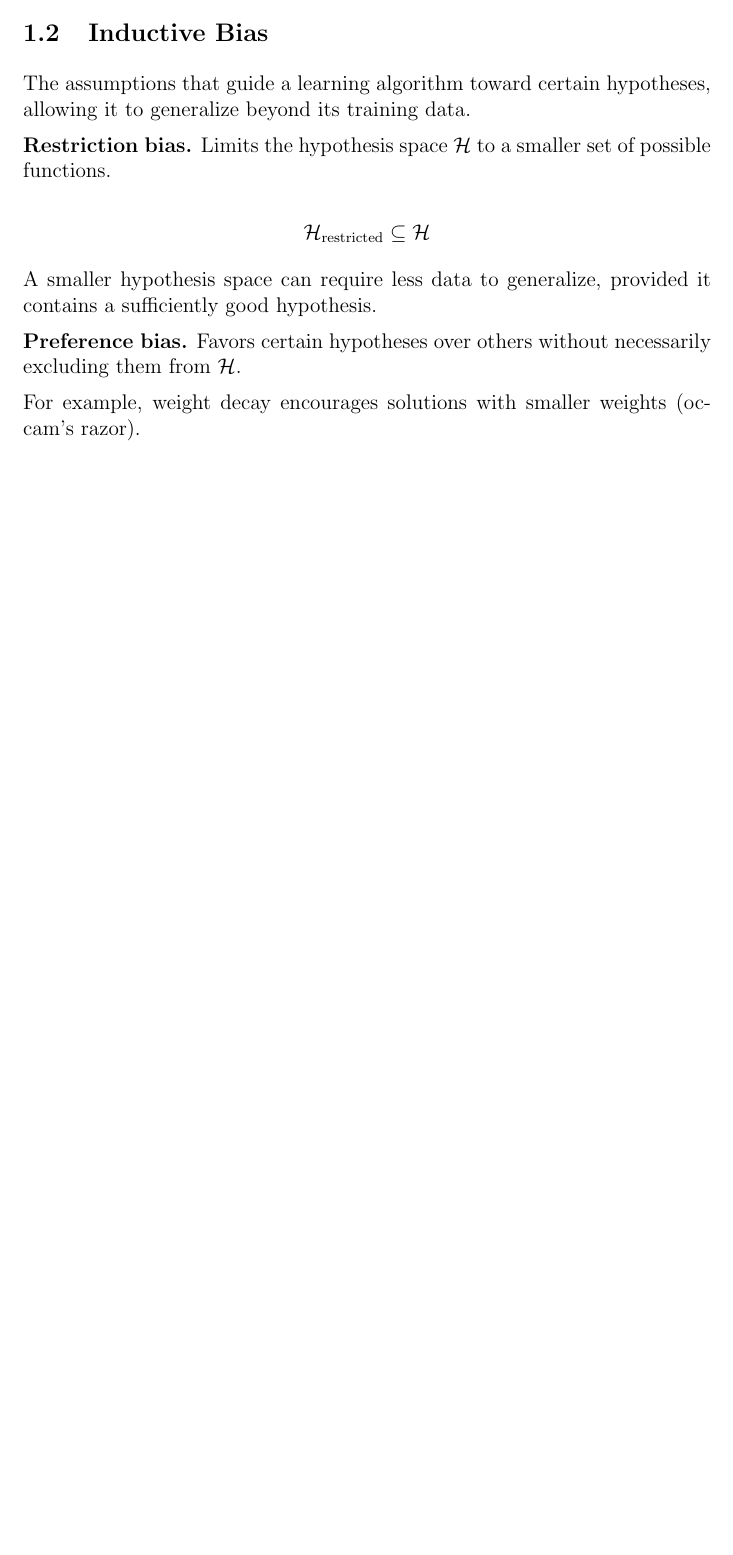
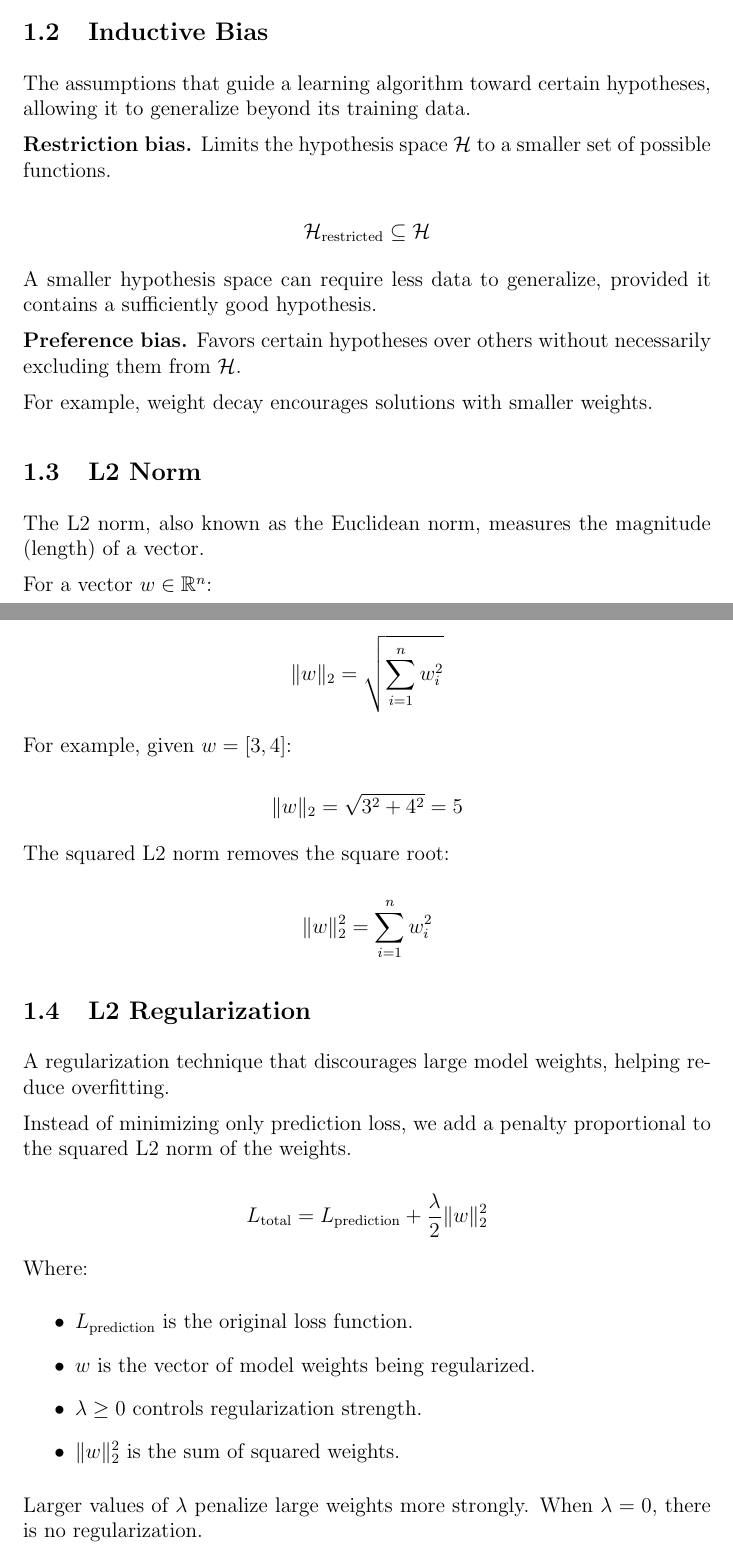
Before and after one commit to lipeeeee/notes, a LaTeX document (math/definitions.tex): part of the page before the commit and two parts of pages 1 and 2 of 3 after it, the two joined at a grey line, cut so that both start at the same text, the shorter picture padded with empty space. Compiled offline with pdfLaTeX.

Commit message:
L2 norm probably shouldnt be here but fk it

```diff
--- a/math/definitions.tex
+++ b/math/definitions.tex
@@ -43,7 +45,55 @@ A smaller hypothesis space can require less data to generalize,
 provided it contains a sufficiently good hypothesis.
 
 \textbf{Preference bias.}
-Favors certain hypotheses over others without necessarily excluding
-them from $\mathcal{H}$.
+Favors certain hypotheses over others without necessarily
+excluding them from $\mathcal{H}$.
 
-For example, weight decay encourages solutions with smaller weights (occam's razor).
+For example, weight decay encourages solutions with smaller weights.
+
+\subsection{L2 Norm} % NOTE: THIS PROBABLY SHOULDNT BE HERE!!
+
+The L2 norm, also known as the Euclidean norm, measures
+the magnitude (length) of a vector.
+
+For a vector $w \in \mathbb{R}^n$:
+
+\[
+    \|w\|_2 = \sqrt{\sum_{i=1}^{n} w_i^2}
+\]
+
+For example, given $w = [3,4]$:
+
+\[
+    \|w\|_2 = \sqrt{3^2 + 4^2} = 5
+\]
+
+The squared L2 norm removes the square root:
+
+\[
+    \|w\|_2^2 = \sum_{i=1}^{n} w_i^2
+\]
+
+\subsection{L2 Regularization}
+
+A regularization technique that discourages large model weights,
+helping reduce overfitting.
+
+Instead of minimizing only prediction loss, we add a penalty
+proportional to the squared L2 norm of the weights.
+
+\[
+    L_{\text{total}} =
+    L_{\text{prediction}} +
+    \frac{\lambda}{2}\|w\|_2^2
+\]
+
+Where:
+\begin{itemize}
+    \item $L_{\text{prediction}}$ is the original loss function.
+    \item $w$ is the vector of model weights being regularized.
+    \item $\lambda \geq 0$ controls regularization strength.
+    \item $\|w\|_2^2$ is the sum of squared weights.
+\end{itemize}
+
+Larger values of $\lambda$ penalize large weights more strongly.
+When $\lambda = 0$, there is no regularization.
```
Also changed, not shown: pdf/definitions.pdf, math/definitions.tex (52 more changed lines).
